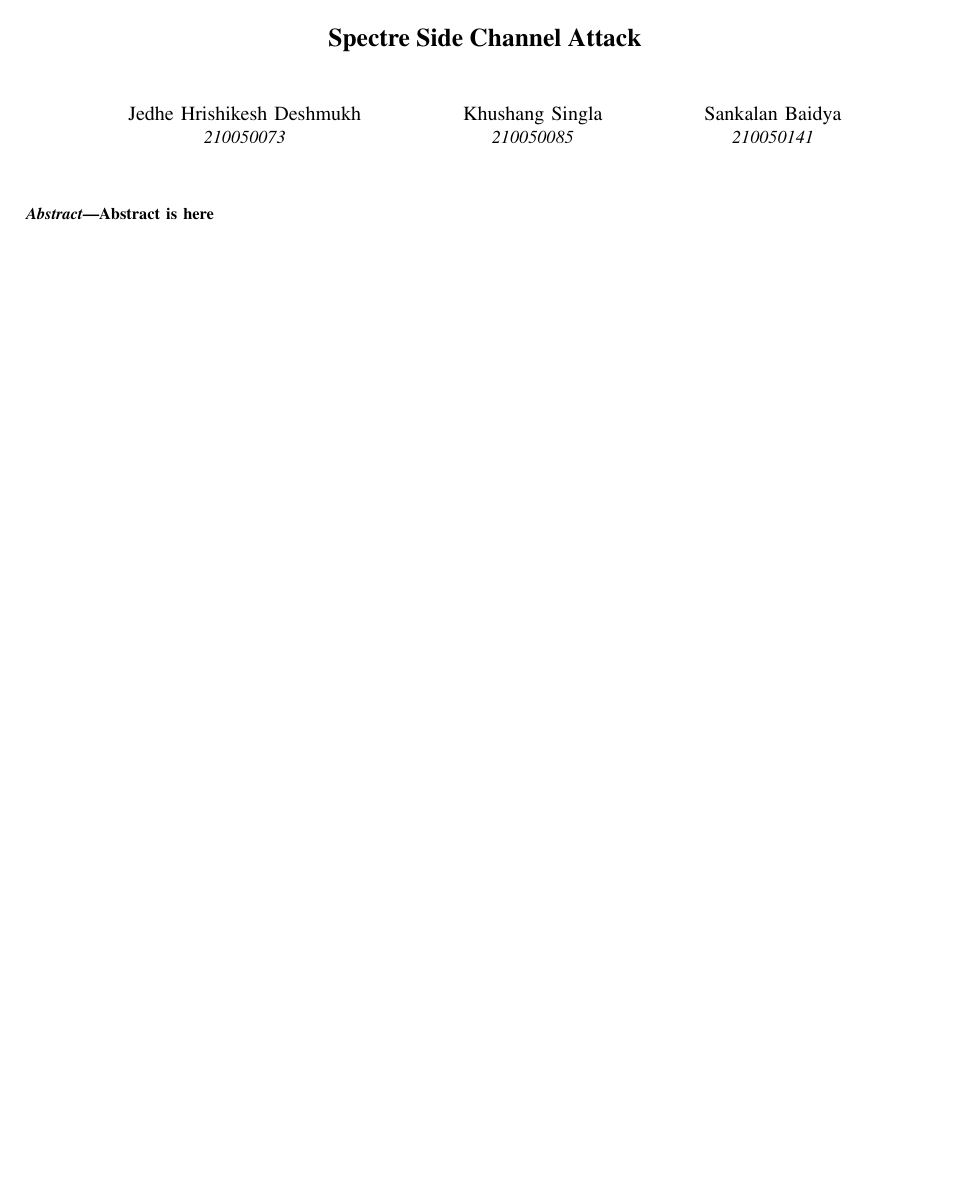
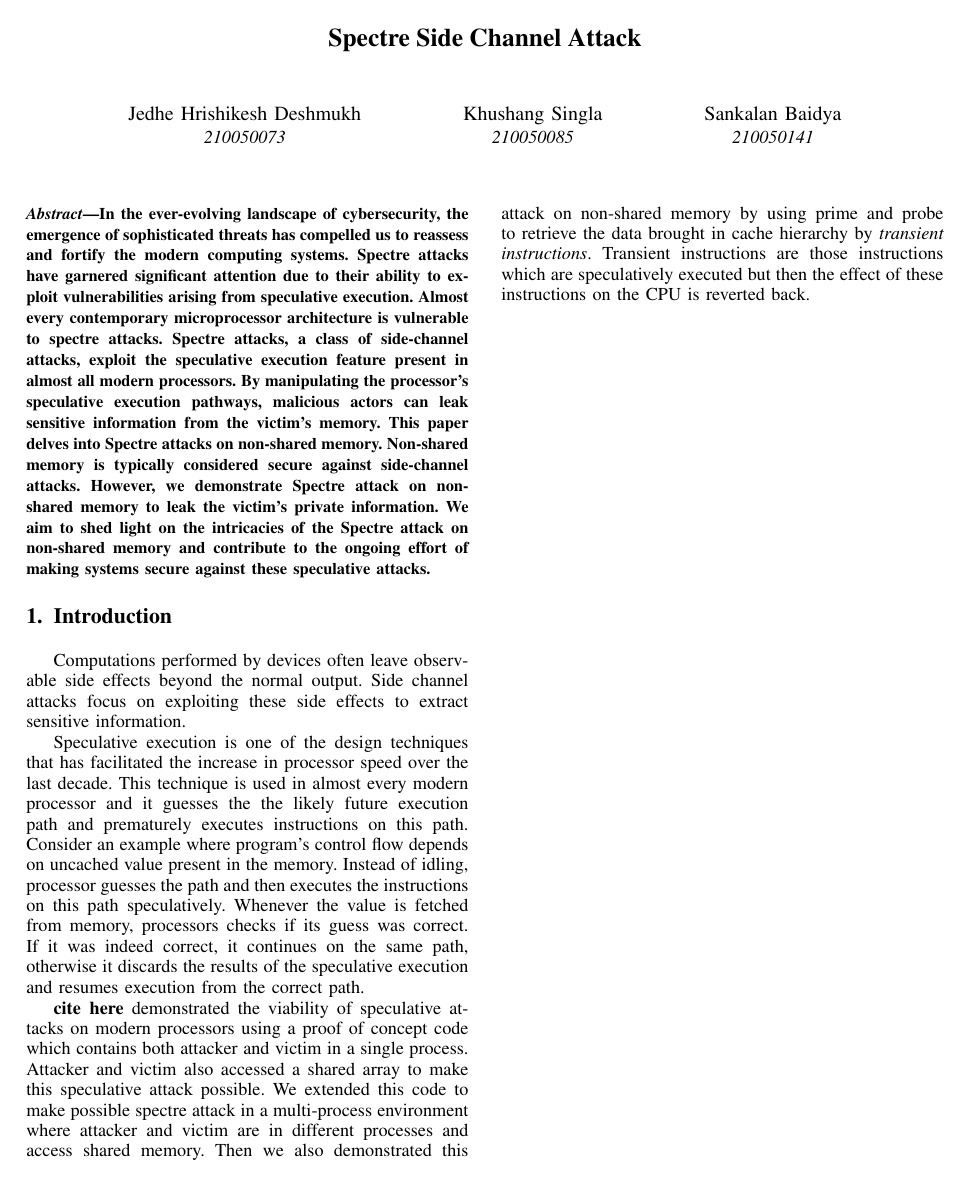
Before and after one commit to khushangsingla/The-UNSHARED-Spectre, a LaTeX document (report/main.tex, which reads report/abstract.tex, report/introduction.tex): the whole page. Compiled offline with pdfLaTeX; a missing font is replaced by an installed copy or a similar font; a LaTeX package or settings file that is missing is left out.

Commit message:
added abstract and intro to report

```diff
--- a/report/abstract.tex
+++ b/report/abstract.tex
@@ -1,4 +1,4 @@
 \documentclass{main}
 \begin{document}
-Abstract is here
+In the ever-evolving landscape of cybersecurity, the emergence of sophisticated threats has compelled us to reassess and fortify the modern computing systems. Spectre attacks have garnered significant attention due to their ability to exploit vulnerabilities arising from speculative execution. Almost every contemporary microprocessor architecture is vulnerable to spectre attacks. Spectre attacks, a class of side-channel attacks, exploit the speculative execution feature present in almost all modern processors. By manipulating the processor's speculative execution pathways, malicious actors can leak sensitive information from the victim's memory. This paper delves into Spectre attacks on non-shared memory. Non-shared memory is typically considered secure against side-channel attacks. However, we demonstrate Spectre attack on non-shared memory to leak the victim's private information. We aim to shed light on the intricacies of the Spectre attack on non-shared memory and contribute to the ongoing effort of making systems secure against these speculative attacks.
 \end{document}
--- /dev/null
+++ b/report/introduction.tex
@@ -0,0 +1,5 @@
+Computations performed by devices often leave observable side effects beyond the normal output. Side channel attacks focus on exploiting these side effects to extract sensitive information.
+
+Speculative execution is one of the design techniques that has facilitated the increase in processor speed over the last decade. This technique is used in almost every modern processor and it guesses the the likely future execution path and prematurely executes instructions on this path. Consider an example where program's control flow depends on uncached value present in the memory. Instead of idling, processor guesses the path and then executes the instructions on this path speculatively. Whenever the value is fetched from memory, processors checks if its guess was correct. If it was indeed correct, it continues on the same path, otherwise it discards the results of the speculative execution and resumes execution from the correct path.
+
+\textbf{cite here} demonstrated the viability of speculative attacks on modern processors using a proof of concept code which contains both attacker and victim in a single process. Attacker and victim also accessed a shared array to make this speculative attack possible. We extended this code to make possible spectre attack in a multi-process environment where attacker and victim are in different processes and access shared memory. Then we also demonstrated this attack on non-shared memory by using prime and probe to retrieve the data brought in cache hierarchy by \textit{transient instructions}. Transient instructions are those instructions which are speculatively executed but then the effect of these instructions on the CPU is reverted back.
--- a/report/main.tex
+++ b/report/main.tex
@@ -4,7 +4,8 @@
 \begin{abstract}
 	\subfile{abstract}
 \end{abstract}
-
+\section{Introduction}
+\input{introduction}
 \IEEEpeerreviewmaketitle
 
 \end{document}
```
